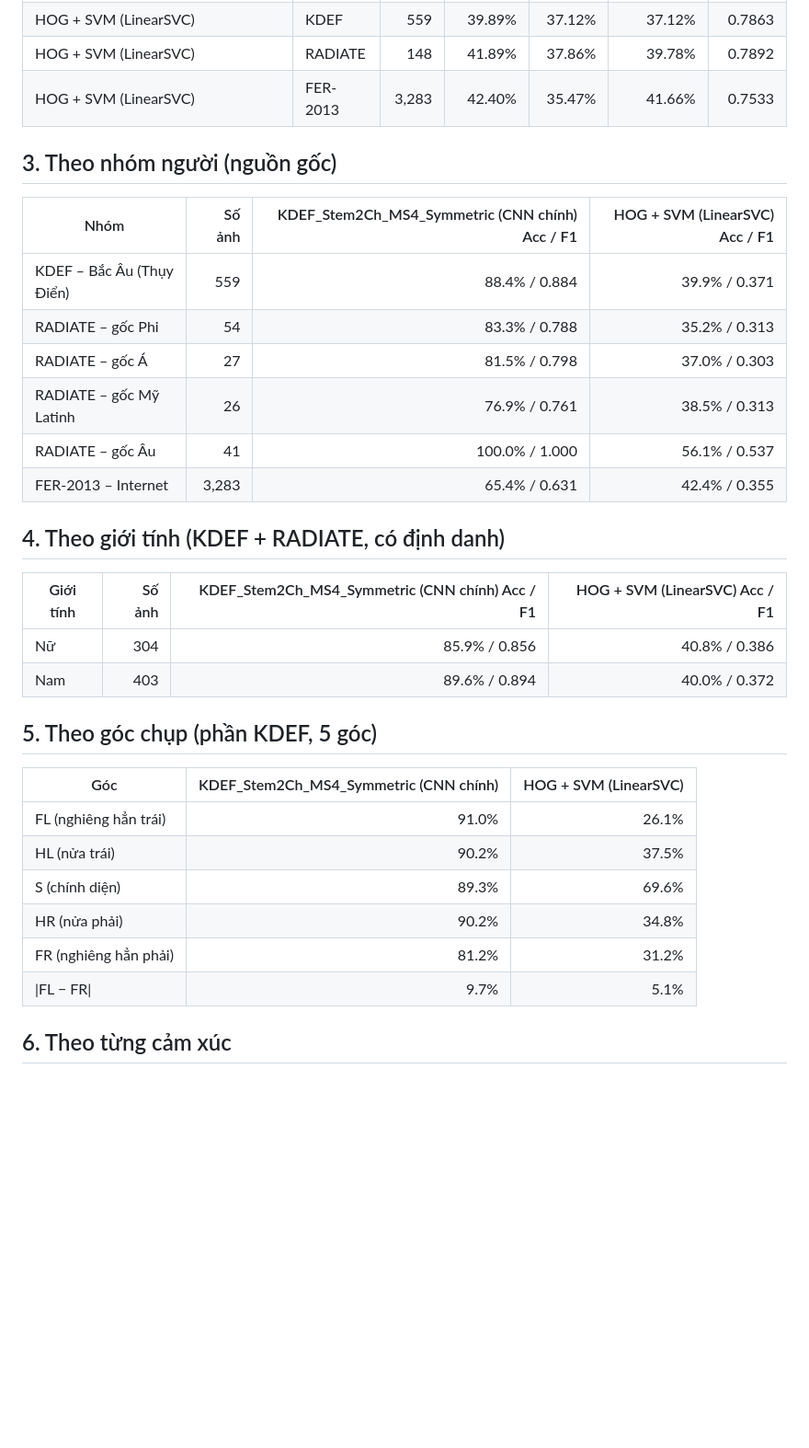
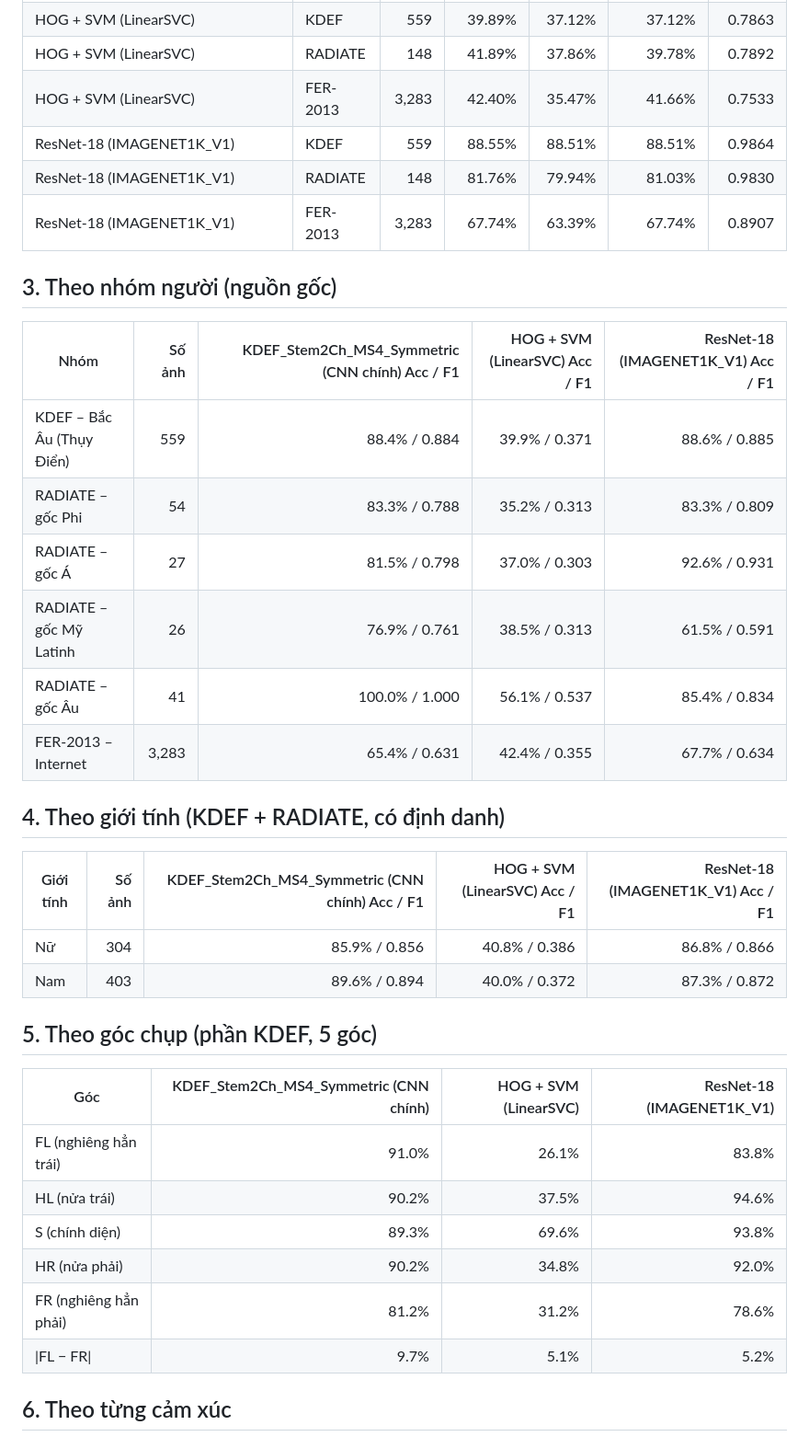
Before and after one commit to rootkind35-del/Recognizing-7-subtle-emotions-in-the-KDEF-dataset-using-a-CNN-design, a Markdown page: reports/model_comparison_val.md, the part around one of its changes. Shown at 92% size. Drawn GitHub-style; blank space fills up the shorter version.

```diff
--- a/reports/model_comparison_val.md
+++ b/reports/model_comparison_val.md
@@ -21,35 +22,38 @@ Kiểm tra toàn vẹn: y_true của 3 mô hình trùng khớp = **True**, thứ
 | HOG + SVM (LinearSVC) | KDEF | 559 | 39.89% | 37.12% | 37.12% | 0.7863 |
 | HOG + SVM (LinearSVC) | RADIATE | 148 | 41.89% | 37.86% | 39.78% | 0.7892 |
 | HOG + SVM (LinearSVC) | FER-2013 | 3,283 | 42.40% | 35.47% | 41.66% | 0.7533 |
+| ResNet-18 (IMAGENET1K_V1) | KDEF | 559 | 88.55% | 88.51% | 88.51% | 0.9864 |
+| ResNet-18 (IMAGENET1K_V1) | RADIATE | 148 | 81.76% | 79.94% | 81.03% | 0.9830 |
+| ResNet-18 (IMAGENET1K_V1) | FER-2013 | 3,283 | 67.74% | 63.39% | 67.74% | 0.8907 |
 
 ## 3. Theo nhóm người (nguồn gốc)
 
-| Nhóm | Số ảnh | KDEF_Stem2Ch_MS4_Symmetric (CNN chính) Acc / F1 | HOG + SVM (LinearSVC) Acc / F1 |
-|---|---:|---:|---:|
-| KDEF – Bắc Âu (Thụy Điển) | 559 | 88.4% / 0.884 | 39.9% / 0.371 |
-| RADIATE – gốc Phi | 54 | 83.3% / 0.788 | 35.2% / 0.313 |
-| RADIATE – gốc Á | 27 | 81.5% / 0.798 | 37.0% / 0.303 |
-| RADIATE – gốc Mỹ Latinh | 26 | 76.9% / 0.761 | 38.5% / 0.313 |
-| RADIATE – gốc Âu | 41 | 100.0% / 1.000 | 56.1% / 0.537 |
-| FER-2013 – Internet | 3,283 | 65.4% / 0.631 | 42.4% / 0.355 |
+| Nhóm | Số ảnh | KDEF_Stem2Ch_MS4_Symmetric (CNN chính) Acc / F1 | HOG + SVM (LinearSVC) Acc / F1 | ResNet-18 (IMAGENET1K_V1) Acc / F1 |
+|---|---:|---:|---:|---:|
+| KDEF – Bắc Âu (Thụy Điển) | 559 | 88.4% / 0.884 | 39.9% / 0.371 | 88.6% / 0.885 |
+| RADIATE – gốc Phi | 54 | 83.3% / 0.788 | 35.2% / 0.313 | 83.3% / 0.809 |
+| RADIATE – gốc Á | 27 | 81.5% / 0.798 | 37.0% / 0.303 | 92.6% / 0.931 |
+| RADIATE – gốc Mỹ Latinh | 26 | 76.9% / 0.761 | 38.5% / 0.313 | 61.5% / 0.591 |
+| RADIATE – gốc Âu | 41 | 100.0% / 1.000 | 56.1% / 0.537 | 85.4% / 0.834 |
+| FER-2013 – Internet | 3,283 | 65.4% / 0.631 | 42.4% / 0.355 | 67.7% / 0.634 |
 
 ## 4. Theo giới tính (KDEF + RADIATE, có định danh)
 
-| Giới tính | Số ảnh | KDEF_Stem2Ch_MS4_Symmetric (CNN chính) Acc / F1 | HOG + SVM (LinearSVC) Acc / F1 |
-|---|---:|---:|---:|
-| Nữ | 304 | 85.9% / 0.856 | 40.8% / 0.386 |
-| Nam | 403 | 89.6% / 0.894 | 40.0% / 0.372 |
+| Giới tính | Số ảnh | KDEF_Stem2Ch_MS4_Symmetric (CNN chính) Acc / F1 | HOG + SVM (LinearSVC) Acc / F1 | ResNet-18 (IMAGENET1K_V1) Acc / F1 |
+|---|---:|---:|---:|---:|
+| Nữ | 304 | 85.9% / 0.856 | 40.8% / 0.386 | 86.8% / 0.866 |
+| Nam | 403 | 89.6% / 0.894 | 40.0% / 0.372 | 87.3% / 0.872 |
 
 ## 5. Theo góc chụp (phần KDEF, 5 góc)
 
-| Góc | KDEF_Stem2Ch_MS4_Symmetric (CNN chính) | HOG + SVM (LinearSVC) |
-|---|---:|---:|
-| FL (nghiêng hẳn trái) | 91.0% | 26.1% |
-| HL (nửa trái) | 90.2% | 37.5% |
-| S (chính diện) | 89.3% | 69.6% |
-| HR (nửa phải) | 90.2% | 34.8% |
-| FR (nghiêng hẳn phải) | 81.2% | 31.2% |
-| \|FL − FR\| | 9.7% | 5.1% |
+| Góc | KDEF_Stem2Ch_MS4_Symmetric (CNN chính) | HOG + SVM (LinearSVC) | ResNet-18 (IMAGENET1K_V1) |
+|---|---:|---:|---:|
+| FL (nghiêng hẳn trái) | 91.0% | 26.1% | 83.8% |
+| HL (nửa trái) | 90.2% | 37.5% | 94.6% |
+| S (chính diện) | 89.3% | 69.6% | 93.8% |
+| HR (nửa phải) | 90.2% | 34.8% | 92.0% |
+| FR (nghiêng hẳn phải) | 81.2% | 31.2% | 78.6% |
+| \|FL − FR\| | 9.7% | 5.1% | 5.2% |
 
 ## 6. Theo từng cảm xúc
 
```
Also changed, not shown: other parts of reports/model_comparison_val.md (+26 -12 lines), reports/figures/mc_val_accuracy_by_source_3models.png, reports/figures/mc_val_confusion_3models.png, 7 other files.
